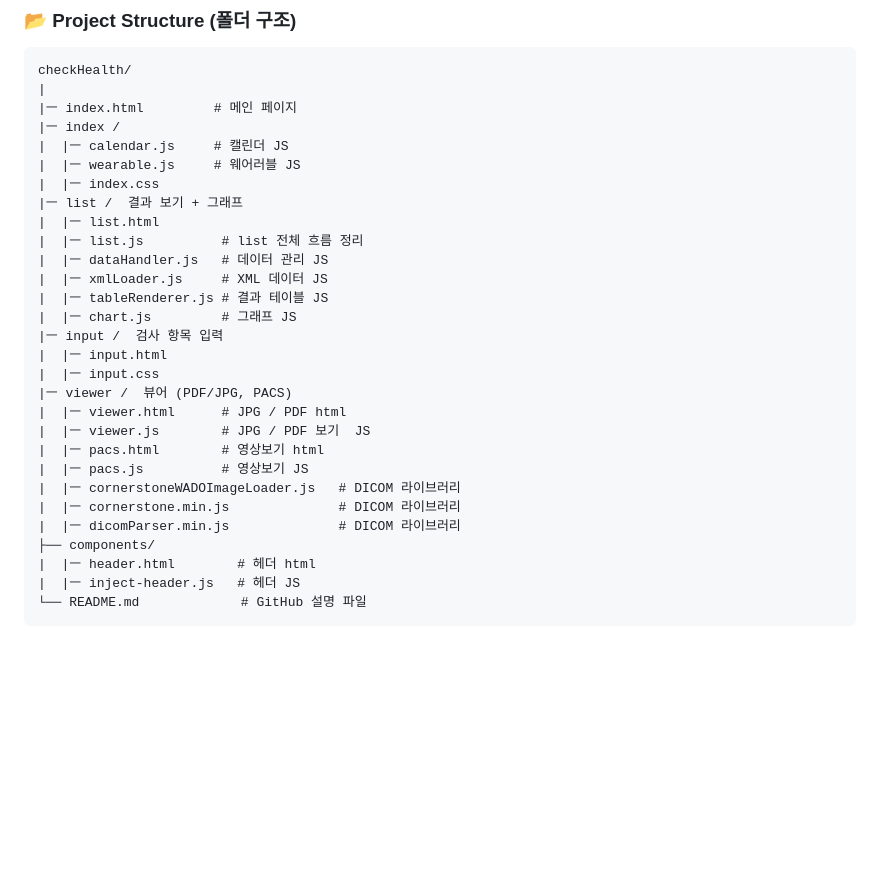
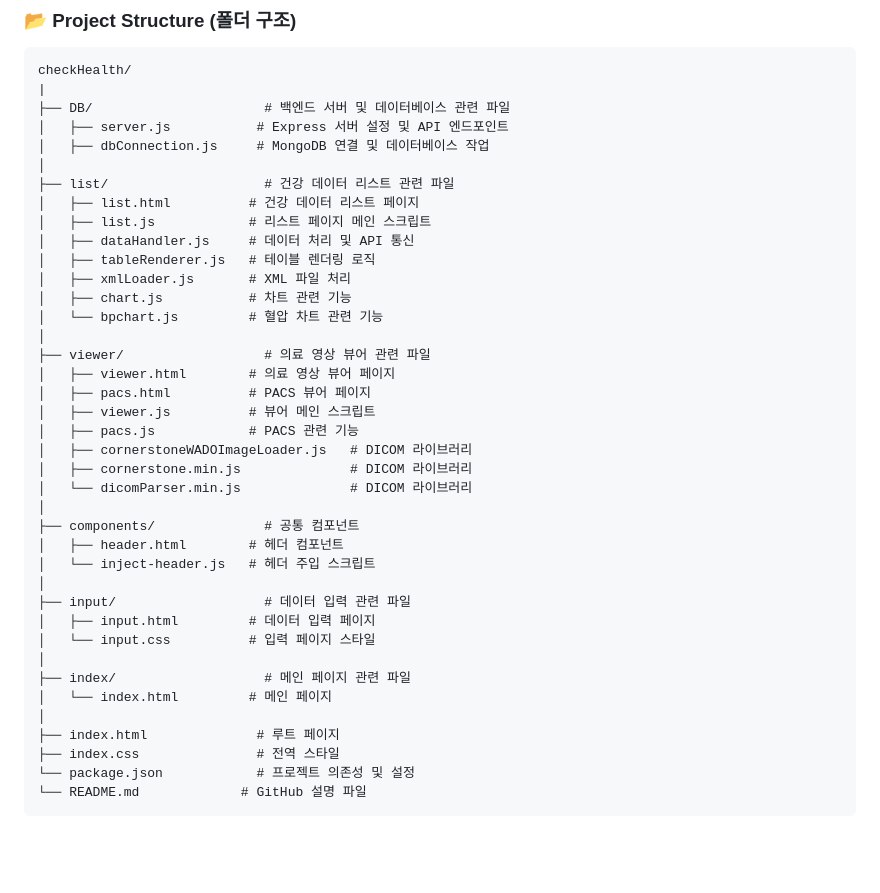
Before and after one commit to jjoaa/checkHealth, a Markdown page: README.md, the part around the change. Rendered like a GitHub page; blank space fills up the shorter version.

````diff
--- a/README.md
+++ b/README.md
@@ -31,32 +31,42 @@
 ```
 checkHealth/
 |
-|ㅡ index.html         # 메인 페이지
-|ㅡ index /
-|  |ㅡ calendar.js     # 캘린더 JS
-|  |ㅡ wearable.js     # 웨어러블 JS
-|  |ㅡ index.css
-|ㅡ list /  결과 보기 + 그래프
-|  |ㅡ list.html
-|  |ㅡ list.js          # list 전체 흐름 정리
-|  |ㅡ dataHandler.js   # 데이터 관리 JS
-|  |ㅡ xmlLoader.js     # XML 데이터 JS
-|  |ㅡ tableRenderer.js # 결과 테이블 JS
-|  |ㅡ chart.js         # 그래프 JS
-|ㅡ input /  검사 항목 입력
-|  |ㅡ input.html
-|  |ㅡ input.css
-|ㅡ viewer /  뷰어 (PDF/JPG, PACS)
-|  |ㅡ viewer.html      # JPG / PDF html
-|  |ㅡ viewer.js        # JPG / PDF 보기  JS
-|  |ㅡ pacs.html        # 영상보기 html
-|  |ㅡ pacs.js          # 영상보기 JS
-|  |ㅡ cornerstoneWADOImageLoader.js   # DICOM 라이브러리
-|  |ㅡ cornerstone.min.js              # DICOM 라이브러리
-|  |ㅡ dicomParser.min.js              # DICOM 라이브러리
-├── components/
-|  |ㅡ header.html        # 헤더 html
-|  |ㅡ inject-header.js   # 헤더 JS
+├── DB/                      # 백엔드 서버 및 데이터베이스 관련 파일
+│   ├── server.js           # Express 서버 설정 및 API 엔드포인트
+│   ├── dbConnection.js     # MongoDB 연결 및 데이터베이스 작업
+│
+├── list/                    # 건강 데이터 리스트 관련 파일
+│   ├── list.html          # 건강 데이터 리스트 페이지
+│   ├── list.js            # 리스트 페이지 메인 스크립트
+│   ├── dataHandler.js     # 데이터 처리 및 API 통신
+│   ├── tableRenderer.js   # 테이블 렌더링 로직
+│   ├── xmlLoader.js       # XML 파일 처리
+│   ├── chart.js           # 차트 관련 기능
+│   └── bpchart.js         # 혈압 차트 관련 기능
+│
+├── viewer/                  # 의료 영상 뷰어 관련 파일
+│   ├── viewer.html        # 의료 영상 뷰어 페이지
+│   ├── pacs.html          # PACS 뷰어 페이지
+│   ├── viewer.js          # 뷰어 메인 스크립트
+│   ├── pacs.js            # PACS 관련 기능
+│   ├── cornerstoneWADOImageLoader.js   # DICOM 라이브러리
+│   ├── cornerstone.min.js              # DICOM 라이브러리
+│   └── dicomParser.min.js              # DICOM 라이브러리
+│
+├── components/              # 공통 컴포넌트
+│   ├── header.html        # 헤더 컴포넌트
+│   └── inject-header.js   # 헤더 주입 스크립트
+│
+├── input/                   # 데이터 입력 관련 파일
+│   ├── input.html         # 데이터 입력 페이지
+│   └── input.css          # 입력 페이지 스타일
+│
+├── index/                   # 메인 페이지 관련 파일
+│   └── index.html         # 메인 페이지
+│
+├── index.html              # 루트 페이지
+├── index.css               # 전역 스타일
+└── package.json            # 프로젝트 의존성 및 설정
 └── README.md             # GitHub 설명 파일
 ```
 <br /><br /><br />
````
